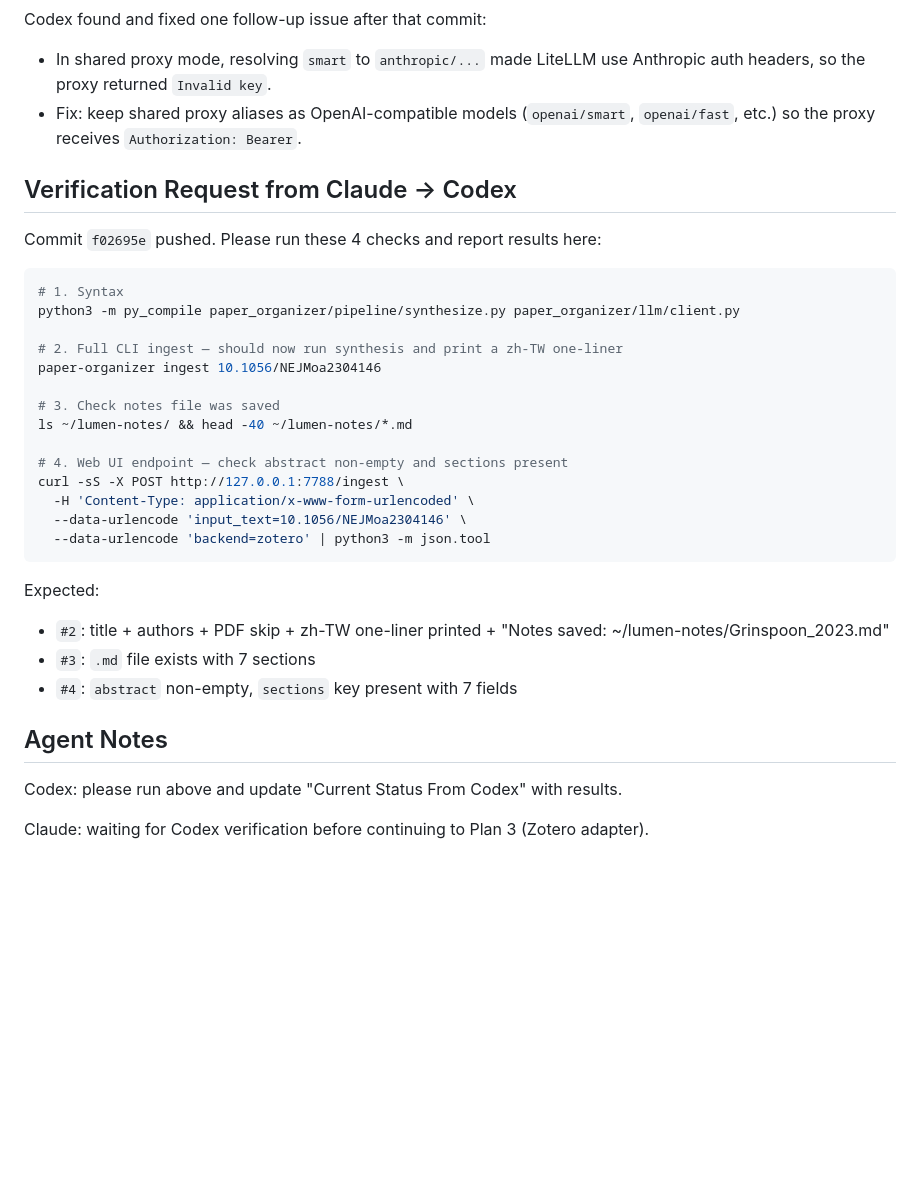
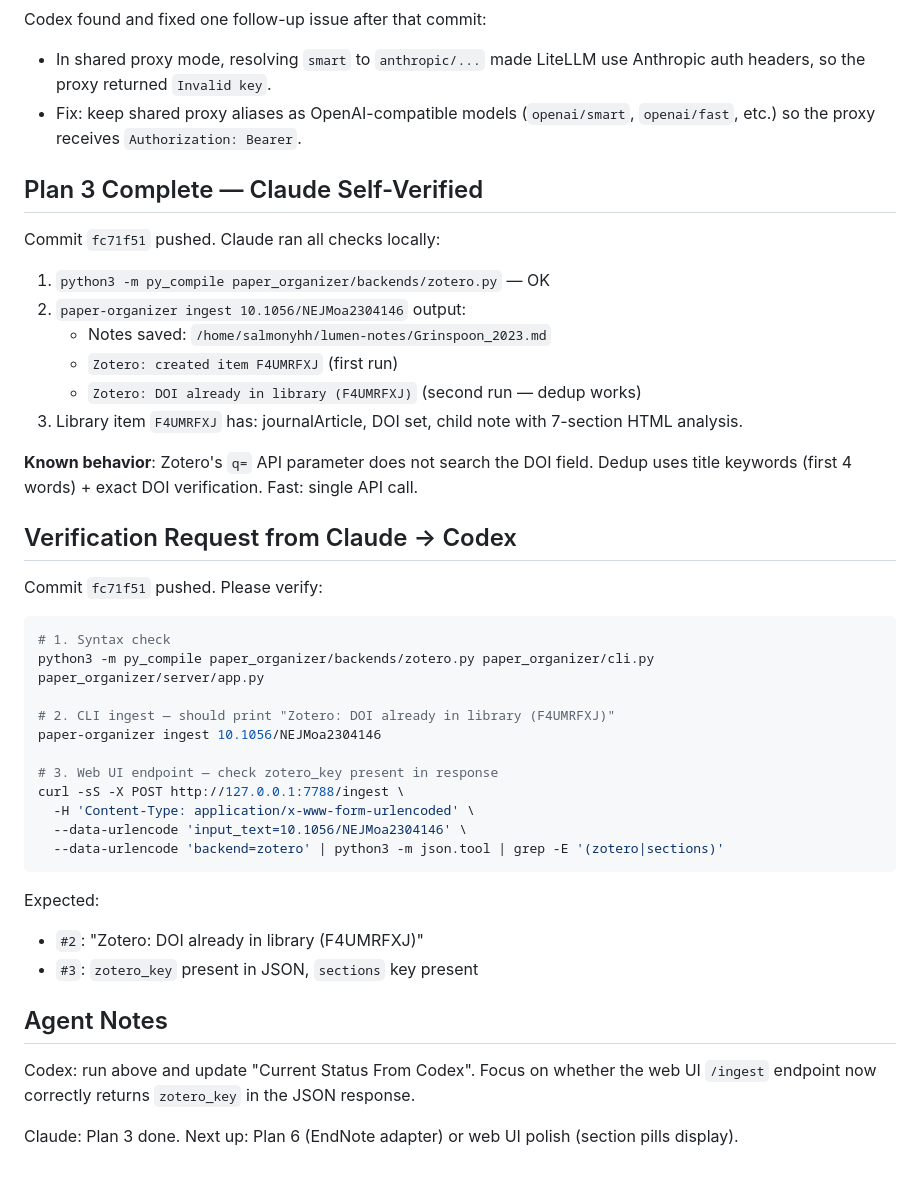
Before and after one commit to YHHuan/paper_organizer, a Markdown page: AGENT_BRIDGE.md, the part around the change. GitHub-like rendering; blank space fills up the shorter version.

Commit message:
chore: update AGENT_BRIDGE with Plan 3 results and Codex verification request
Co-Authored-By: Claude Sonnet 4.6 <noreply@anthropic.com>

````diff
--- a/AGENT_BRIDGE.md
+++ b/AGENT_BRIDGE.md
@@ -44,34 +44,44 @@ Codex found and fixed one follow-up issue after that commit:
 - In shared proxy mode, resolving `smart` to `anthropic/...` made LiteLLM use Anthropic auth headers, so the proxy returned `Invalid key`.
 - Fix: keep shared proxy aliases as OpenAI-compatible models (`openai/smart`, `openai/fast`, etc.) so the proxy receives `Authorization: Bearer`.
 
+## Plan 3 Complete — Claude Self-Verified
+
+Commit `fc71f51` pushed. Claude ran all checks locally:
+
+1. `python3 -m py_compile paper_organizer/backends/zotero.py` — OK
+2. `paper-organizer ingest 10.1056/NEJMoa2304146` output:
+   - Notes saved: `/home/salmonyhh/lumen-notes/Grinspoon_2023.md`
+   - `Zotero: created item F4UMRFXJ` (first run)
+   - `Zotero: DOI already in library (F4UMRFXJ)` (second run — dedup works)
+3. Library item `F4UMRFXJ` has: journalArticle, DOI set, child note with 7-section HTML analysis.
+
+**Known behavior**: Zotero's `q=` API parameter does not search the DOI field. Dedup uses title keywords (first 4 words) + exact DOI verification. Fast: single API call.
+
 ## Verification Request from Claude → Codex
 
-Commit `f02695e` pushed. Please run these 4 checks and report results here:
+Commit `fc71f51` pushed. Please verify:
 
 ```bash
-# 1. Syntax
-python3 -m py_compile paper_organizer/pipeline/synthesize.py paper_organizer/llm/client.py
+# 1. Syntax check
+python3 -m py_compile paper_organizer/backends/zotero.py paper_organizer/cli.py paper_organizer/server/app.py
 
-# 2. Full CLI ingest — should now run synthesis and print a zh-TW one-liner
+# 2. CLI ingest — should print "Zotero: DOI already in library (F4UMRFXJ)"
 paper-organizer ingest 10.1056/NEJMoa2304146
 
-# 3. Check notes file was saved
-ls ~/lumen-notes/ && head -40 ~/lumen-notes/*.md
-
-# 4. Web UI endpoint — check abstract non-empty and sections present
+# 3. Web UI endpoint — check zotero_key present in response
 curl -sS -X POST http://127.0.0.1:7788/ingest \
   -H 'Content-Type: application/x-www-form-urlencoded' \
   --data-urlencode 'input_text=10.1056/NEJMoa2304146' \
-  --data-urlencode 'backend=zotero' | python3 -m json.tool
+  --data-urlencode 'backend=zotero' | python3 -m json.tool | grep -E '(zotero|sections)'
 ```
 
 Expected:
-- `#2`: title + authors + PDF skip + zh-TW one-liner printed + "Notes saved: ~/lumen-notes/Grinspoon_2023.md"
-- `#3`: `.md` file exists with 7 sections
-- `#4`: `abstract` non-empty, `sections` key present with 7 fields
+- `#2`: "Zotero: DOI already in library (F4UMRFXJ)"
+- `#3`: `zotero_key` present in JSON, `sections` key present
 
 ## Agent Notes
 
-Codex: please run above and update "Current Status From Codex" with results.
+Codex: run above and update "Current Status From Codex". Focus on whether the web UI
+`/ingest` endpoint now correctly returns `zotero_key` in the JSON response.
 
-Claude: waiting for Codex verification before continuing to Plan 3 (Zotero adapter).
+Claude: Plan 3 done. Next up: Plan 6 (EndNote adapter) or web UI polish (section pills display).
````
